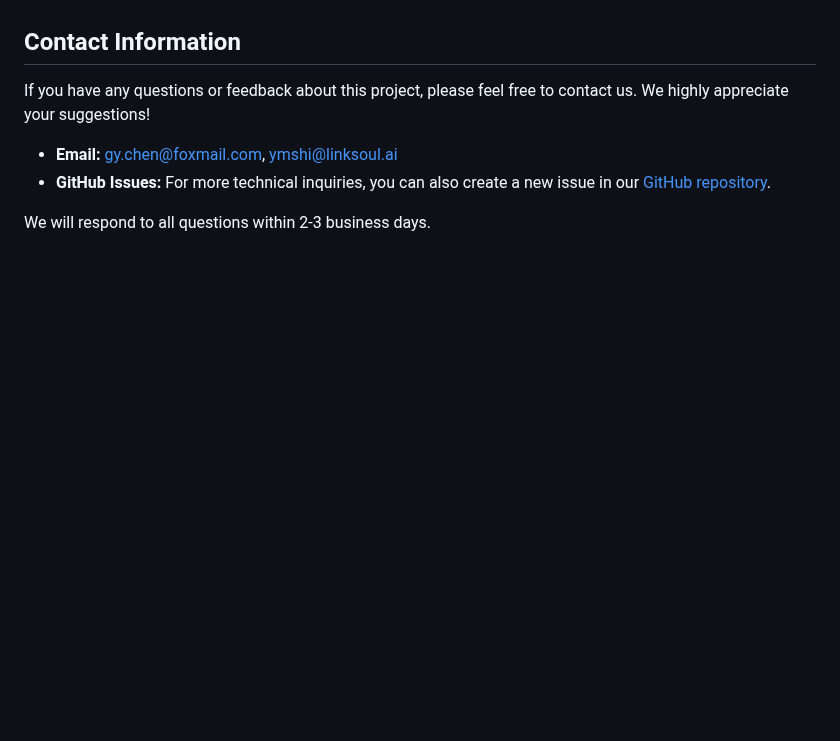
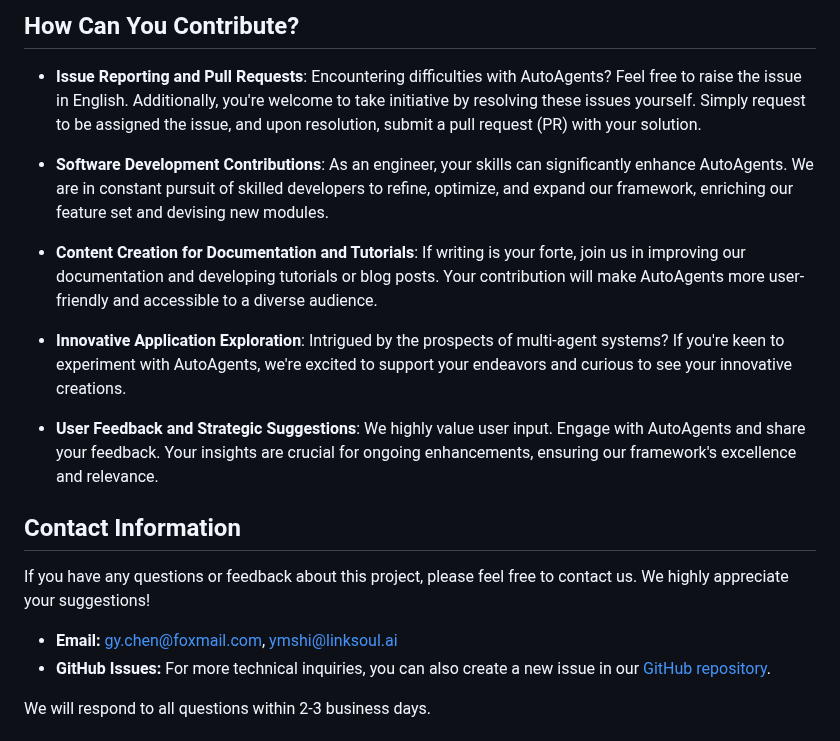
Before and after one commit to Link-AGI/AutoAgents, a Markdown page: README.md, the part around one of its changes. Drawn GitHub-style; blank space fills up the shorter version.

```diff
--- a/README.md
+++ b/README.md
@@ -99,3 +116,14 @@ docker run -it --rm -p 7860:7860 "${IMAGE}:${VERSION}"
+## How Can You Contribute?
+- **Issue Reporting and Pull Requests**: Encountering difficulties with AutoAgents? Feel free to raise the issue in English. Additionally, you're welcome to take initiative by resolving these issues yourself. Simply request to be assigned the issue, and upon resolution, submit a pull request (PR) with your solution.
+
+- **Software Development Contributions**: As an engineer, your skills can significantly enhance AutoAgents. We are in constant pursuit of skilled developers to refine, optimize, and expand our framework, enriching our feature set and devising new modules.
+
+- **Content Creation for Documentation and Tutorials**: If writing is your forte, join us in improving our documentation and developing tutorials or blog posts. Your contribution will make AutoAgents more user-friendly and accessible to a diverse audience.
+
+- **Innovative Application Exploration**: Intrigued by the prospects of multi-agent systems? If you're keen to experiment with AutoAgents, we're excited to support your endeavors and curious to see your innovative creations.
+
+- **User Feedback and Strategic Suggestions**: We highly value user input. Engage with AutoAgents and share your feedback. Your insights are crucial for ongoing enhancements, ensuring our framework's excellence and relevance.
+
 ## Contact Information
 
 If you have any questions or feedback about this project, please feel free to contact us. We highly appreciate your suggestions!
```
Also changed, not shown: other parts of README.md (+26 -1 lines).
